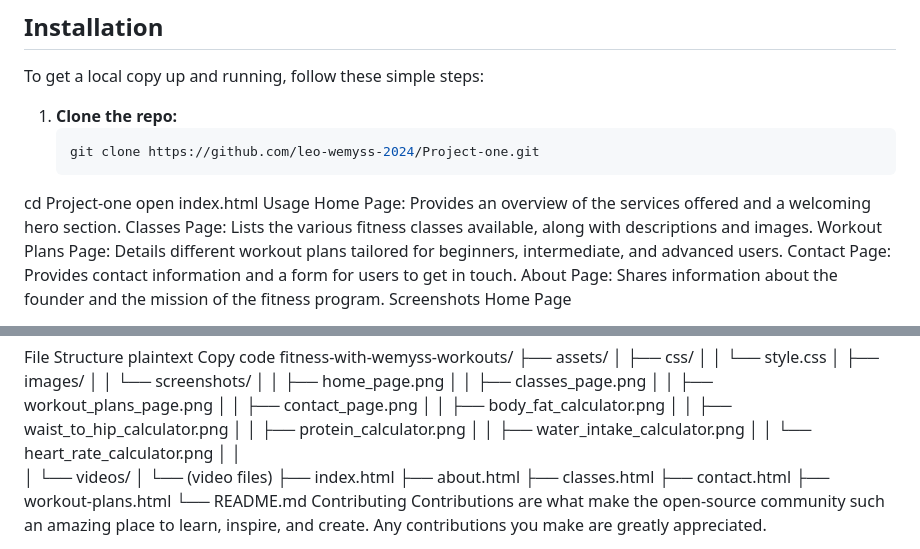
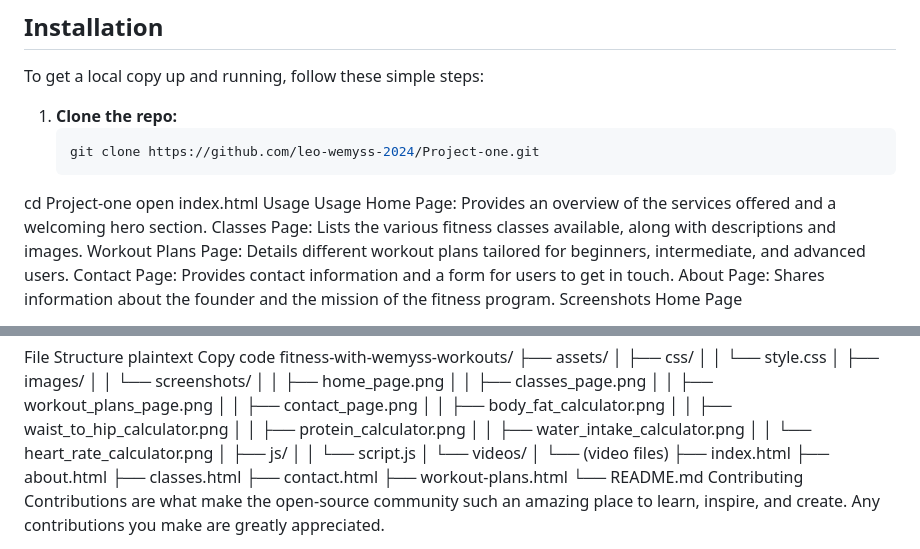
Before and after one commit to leo-wemyss-2024/Project-one-leo-wemyss, a Markdown page: README.md, 2 parts joined by grey strips. GitHub-like rendering.

```diff
--- a/README.md
+++ b/README.md
@@ -46,6 +46,7 @@ To get a local copy up and running, follow these simple steps:
 cd Project-one
 open index.html
 Usage
+Usage
 Home Page: Provides an overview of the services offered and a welcoming hero section.
 Classes Page: Lists the various fitness classes available, along with descriptions and images.
 Workout Plans Page: Details different workout plans tailored for beginners, intermediate, and advanced users.
@@ -89,7 +90,8 @@ fitness-with-wemyss-workouts/
 │   │       ├── protein_calculator.png
 │   │       ├── water_intake_calculator.png
 │   │       └── heart_rate_calculator.png
-│   │
+│   ├── js/
+│   │   └── script.js
 │   └── videos/
 │       └── (video files)
 ├── index.html
```
